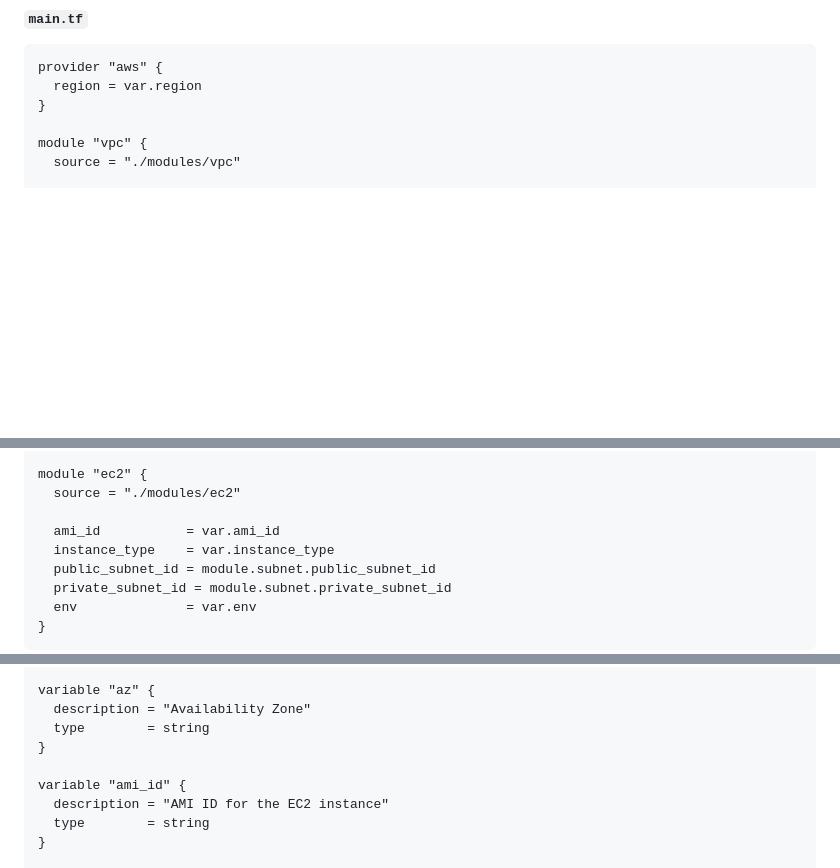
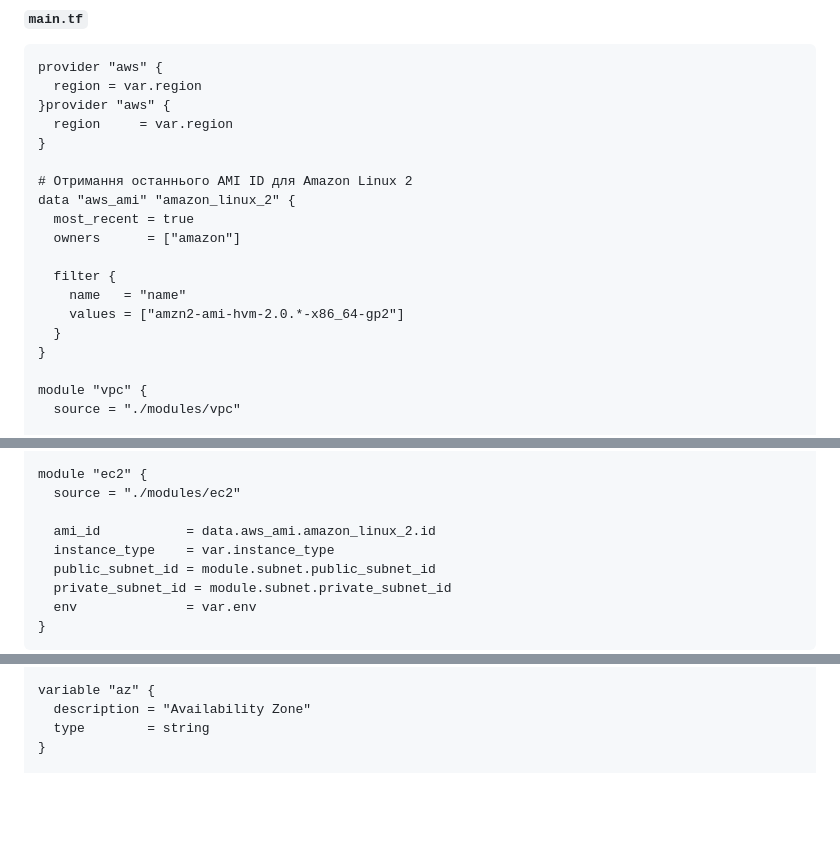
Before and after one commit to DeFrag73/R_d-DevOps-course, a Markdown page: Lecture_30/README.md, 3 parts joined by grey strips. Drawn GitHub-style; blank space fills up the shorter version.

Commit message:
edit my readme in lecture 30

````diff
--- a/Lecture_30/README.md
+++ b/Lecture_30/README.md
@@ -240,6 +240,19 @@ output "private_instance_id" {
 ```hcl
 provider "aws" {
   region = var.region
+}provider "aws" {
+  region     = var.region
+}
+
+# Отримання останнього AMI ID для Amazon Linux 2
+data "aws_ami" "amazon_linux_2" {
+  most_recent = true
+  owners      = ["amazon"]
+
+  filter {
+    name   = "name"
+    values = ["amzn2-ami-hvm-2.0.*-x86_64-gp2"]
+  }
 }
 
 module "vpc" {
@@ -263,7 +276,7 @@ module "subnet" {
 module "ec2" {
   source = "./modules/ec2"
 
-  ami_id           = var.ami_id
+  ami_id           = data.aws_ami.amazon_linux_2.id
   instance_type    = var.instance_type
   public_subnet_id = module.subnet.public_subnet_id
   private_subnet_id = module.subnet.private_subnet_id
@@ -296,11 +309,6 @@ variable "private_subnet_cidr" {
 
 variable "az" {
   description = "Availability Zone"
-  type        = string
-}
-
-variable "ami_id" {
-  description = "AMI ID for the EC2 instance"
   type        = string
 }
 
````
Also changed, not shown: other parts of Lecture_30/README.md (+0 -2 lines).
